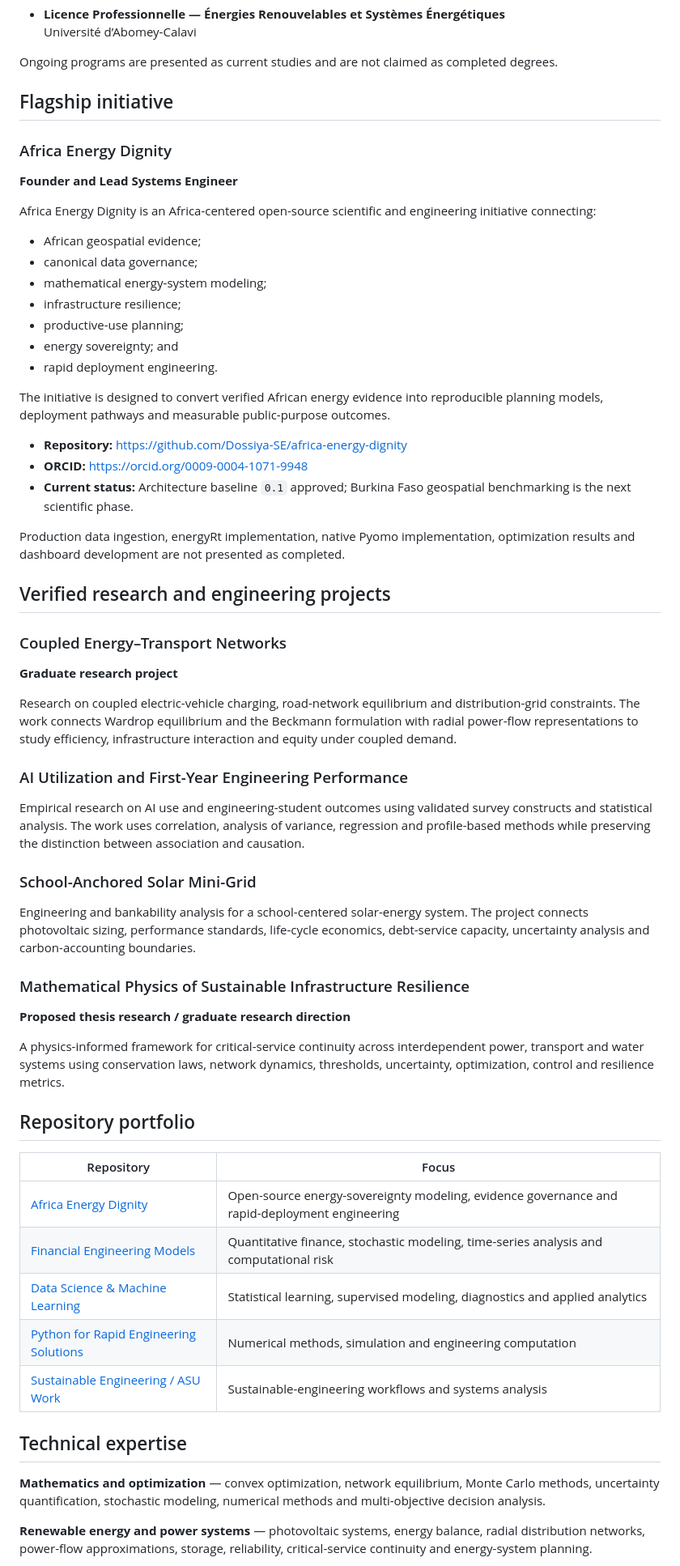
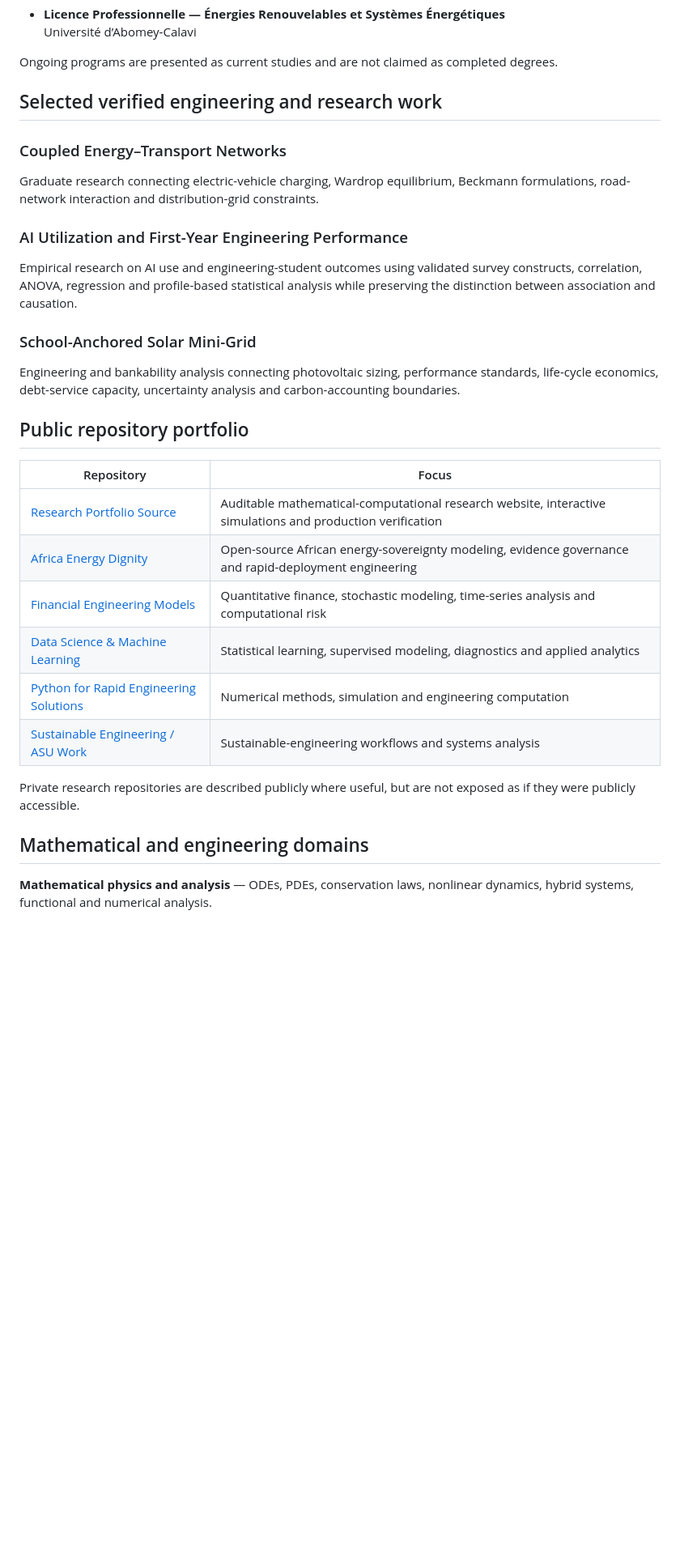
Before and after one commit to Dossiya-SE/Dossiya-SE, a Markdown page: README.md, the part around one of its changes. Shown at 81% size. Rendered like a GitHub page; blank space fills up the shorter version.

```diff
--- a/README.md
+++ b/README.md
@@ -40,65 +145,34 @@ My work connects the physics and reliability of infrastructure with the mathemat
 
 Ongoing programs are presented as current studies and are not claimed as completed degrees.
 
-## Flagship initiative
-
-### Africa Energy Dignity
-
-**Founder and Lead Systems Engineer**
-
-Africa Energy Dignity is an Africa-centered open-source scientific and engineering initiative connecting:
-
-- African geospatial evidence;
-- canonical data governance;
-- mathematical energy-system modeling;
-- infrastructure resilience;
-- productive-use planning;
-- energy sovereignty; and
-- rapid deployment engineering.
-
-The initiative is designed to convert verified African energy evidence into reproducible planning models, deployment pathways and measurable public-purpose outcomes.
-
-- **Repository:** https://github.com/Dossiya-SE/africa-energy-dignity
-- **ORCID:** https://orcid.org/0009-0004-1071-9948
-- **Current status:** Architecture baseline `0.1` approved; Burkina Faso geospatial benchmarking is the next scientific phase.
-
-Production data ingestion, energyRt implementation, native Pyomo implementation, optimization results and dashboard development are not presented as completed.
-
-## Verified research and engineering projects
+## Selected verified engineering and research work
 
 ### Coupled Energy–Transport Networks
 
-**Graduate research project**
-
-Research on coupled electric-vehicle charging, road-network equilibrium and distribution-grid constraints. The work connects Wardrop equilibrium and the Beckmann formulation with radial power-flow representations to study efficiency, infrastructure interaction and equity under coupled demand.
+Graduate research connecting electric-vehicle charging, Wardrop equilibrium, Beckmann formulations, road-network interaction and distribution-grid constraints.
 
 ### AI Utilization and First-Year Engineering Performance
 
-Empirical research on AI use and engineering-student outcomes using validated survey constructs and statistical analysis. The work uses correlation, analysis of variance, regression and profile-based methods while preserving the distinction between association and causation.
+Empirical research on AI use and engineering-student outcomes using validated survey constructs, correlation, ANOVA, regression and profile-based statistical analysis while preserving the distinction between association and causation.
 
 ### School-Anchored Solar Mini-Grid
 
-Engineering and bankability analysis for a school-centered solar-energy system. The project connects photovoltaic sizing, performance standards, life-cycle economics, debt-service capacity, uncertainty analysis and carbon-accounting boundaries.
+Engineering and bankability analysis connecting photovoltaic sizing, performance standards, life-cycle economics, debt-service capacity, uncertainty analysis and carbon-accounting boundaries.
 
-### Mathematical Physics of Sustainable Infrastructure Resilience
-
-**Proposed thesis research / graduate research direction**
-
-A physics-informed framework for critical-service continuity across interdependent power, transport and water systems using conservation laws, network dynamics, thresholds, uncertainty, optimization, control and resilience metrics.
-
-## Repository portfolio
+## Public repository portfolio
 
 | Repository | Focus |
 |---|---|
-| [Africa Energy Dignity](https://github.com/Dossiya-SE/africa-energy-dignity) | Open-source energy-sovereignty modeling, evidence governance and rapid-deployment engineering |
+| [Research Portfolio Source](https://github.com/Dossiya-SE/dossiya-se.github.io) | Auditable mathematical-computational research website, interactive simulations and production verification |
+| [Africa Energy Dignity](https://github.com/Dossiya-SE/africa-energy-dignity) | Open-source African energy-sovereignty modeling, evidence governance and rapid-deployment engineering |
 | [Financial Engineering Models](https://github.com/Dossiya-SE/dossiyadakou-mac-project) | Quantitative finance, stochastic modeling, time-series analysis and computational risk |
 | [Data Science & Machine Learning](https://github.com/Dossiya-SE/Data-Science-an-Machine-Learning) | Statistical learning, supervised modeling, diagnostics and applied analytics |
 | [Python for Rapid Engineering Solutions](https://github.com/Dossiya-SE/Python-for-rapid-engineering-solution) | Numerical methods, simulation and engineering computation |
 | [Sustainable Engineering / ASU Work](https://github.com/Dossiya-SE/testasu) | Sustainable-engineering workflows and systems analysis |
 
-## Technical expertise
+Private research repositories are described publicly where useful, but are not exposed as if they were publicly accessible.
 
-**Mathematics and optimization** — convex optimization, network equilibrium, Monte Carlo methods, uncertainty quantification, stochastic modeling, numerical methods and multi-objective decision analysis.
+## Mathematical and engineering domains
 
-**Renewable energy and power systems** — photovoltaic systems, energy balance, radial distribution networks, power-flow approximations, storage, reliability, critical-service continuity and energy-system planning.
+**Mathematical physics and analysis** — ODEs, PDEs, conservation laws, nonlinear dynamics, hybrid systems, functional and numerical analysis.
 
```
Also changed, not shown: other parts of README.md (+146 -24 lines).
